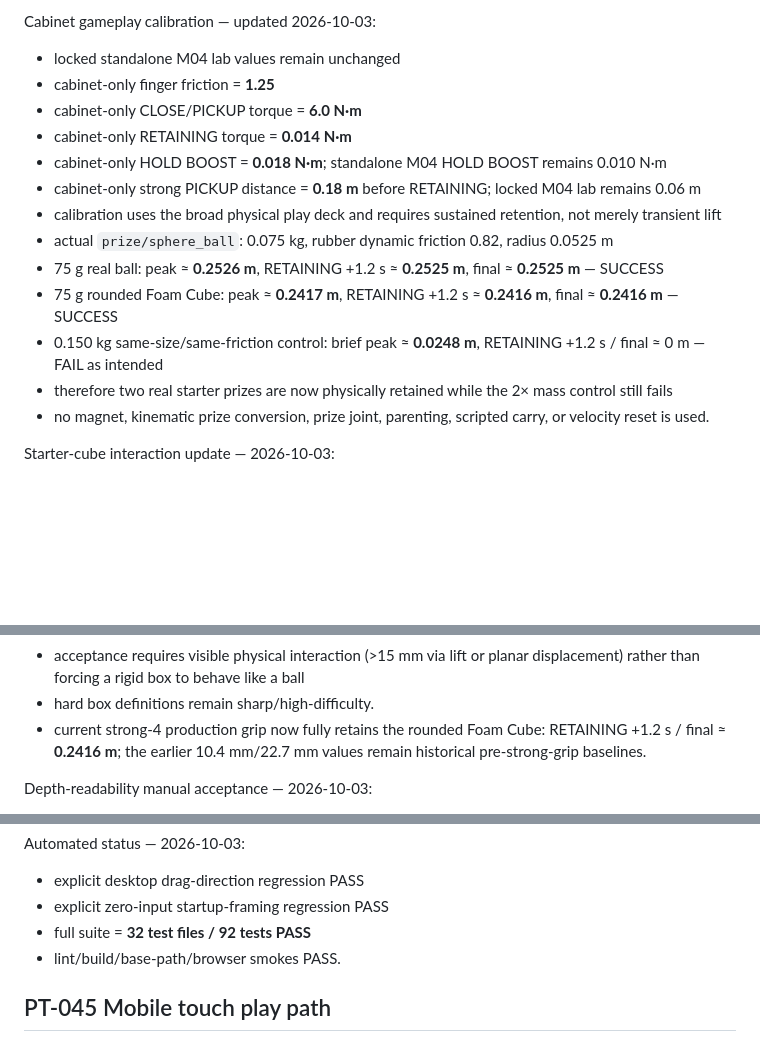
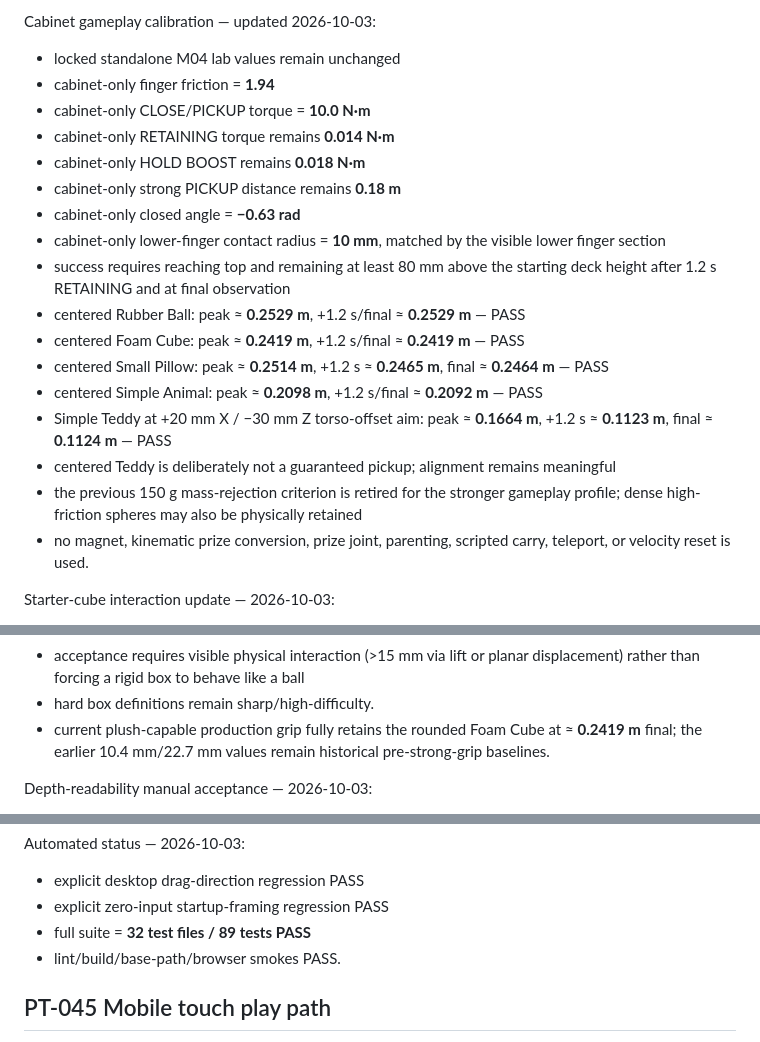
Before and after one commit to edisontw/Claw-Chaos, a Markdown page: docs/ACCEPTANCE_TESTS.md, 3 parts joined by grey strips. Drawn GitHub-style; blank space fills up the shorter version.

Commit message:
Update acceptance for plush-capable grip

```diff
--- a/docs/ACCEPTANCE_TESTS.md
+++ b/docs/ACCEPTANCE_TESTS.md
@@ -457,18 +457,22 @@ Implementation status — 2026-10-01:
 
 Cabinet gameplay calibration — updated 2026-10-03:
 - locked standalone M04 lab values remain unchanged
-- cabinet-only finger friction = **1.25**
-- cabinet-only CLOSE/PICKUP torque = **6.0 N·m**
-- cabinet-only RETAINING torque = **0.014 N·m**
-- cabinet-only HOLD BOOST = **0.018 N·m**; standalone M04 HOLD BOOST remains 0.010 N·m
-- cabinet-only strong PICKUP distance = **0.18 m** before RETAINING; locked M04 lab remains 0.06 m
-- calibration uses the broad physical play deck and requires sustained retention, not merely transient lift
-- actual `prize/sphere_ball`: 0.075 kg, rubber dynamic friction 0.82, radius 0.0525 m
-- 75 g real ball: peak ≈ **0.2526 m**, RETAINING +1.2 s ≈ **0.2525 m**, final ≈ **0.2525 m** — SUCCESS
-- 75 g rounded Foam Cube: peak ≈ **0.2417 m**, RETAINING +1.2 s ≈ **0.2416 m**, final ≈ **0.2416 m** — SUCCESS
-- 0.150 kg same-size/same-friction control: brief peak ≈ **0.0248 m**, RETAINING +1.2 s / final ≈ 0 m — FAIL as intended
-- therefore two real starter prizes are now physically retained while the 2× mass control still fails
-- no magnet, kinematic prize conversion, prize joint, parenting, scripted carry, or velocity reset is used.
+- cabinet-only finger friction = **1.94**
+- cabinet-only CLOSE/PICKUP torque = **10.0 N·m**
+- cabinet-only RETAINING torque remains **0.014 N·m**
+- cabinet-only HOLD BOOST remains **0.018 N·m**
+- cabinet-only strong PICKUP distance remains **0.18 m**
+- cabinet-only closed angle = **−0.63 rad**
+- cabinet-only lower-finger contact radius = **10 mm**, matched by the visible lower finger section
+- success requires reaching top and remaining at least 80 mm above the starting deck height after 1.2 s RETAINING and at final observation
+- centered Rubber Ball: peak ≈ **0.2529 m**, +1.2 s/final ≈ **0.2529 m** — PASS
+- centered Foam Cube: peak ≈ **0.2419 m**, +1.2 s/final ≈ **0.2419 m** — PASS
+- centered Small Pillow: peak ≈ **0.2514 m**, +1.2 s ≈ **0.2465 m**, final ≈ **0.2464 m** — PASS
+- centered Simple Animal: peak ≈ **0.2098 m**, +1.2 s/final ≈ **0.2092 m** — PASS
+- Simple Teddy at +20 mm X / −30 mm Z torso-offset aim: peak ≈ **0.1664 m**, +1.2 s ≈ **0.1123 m**, final ≈ **0.1124 m** — PASS
+- centered Teddy is deliberately not a guaranteed pickup; alignment remains meaningful
+- the previous 150 g mass-rejection criterion is retired for the stronger gameplay profile; dense high-friction spheres may also be physically retained
+- no magnet, kinematic prize conversion, prize joint, parenting, scripted carry, teleport, or velocity reset is used.
 
 Starter-cube interaction update — 2026-10-03:
 - former `prize/cube_small` sharp 95 mm plastic cuboid was reproduced as essentially immobile under a centered flat-deck grab
@@ -478,7 +482,7 @@ Starter-cube interaction update — 2026-10-03:
 - legacy sharp comparison: peak lift ≈ 2.1 mm, planar displacement ≈ 2.5 mm
 - acceptance requires visible physical interaction (>15 mm via lift or planar displacement) rather than forcing a rigid box to behave like a ball
 - hard box definitions remain sharp/high-difficulty.
-- current strong-4 production grip now fully retains the rounded Foam Cube: RETAINING +1.2 s / final ≈ **0.2416 m**; the earlier 10.4 mm/22.7 mm values remain historical pre-strong-grip baselines.
+- current plush-capable production grip fully retains the rounded Foam Cube at ≈ **0.2419 m** final; the earlier 10.4 mm/22.7 mm values remain historical pre-strong-grip baselines.
 
 Depth-readability manual acceptance — 2026-10-03:
 - no laser, projected drop marker or hidden aim guide
@@ -1009,7 +1013,7 @@ Expected:
 Automated status — 2026-10-03:
 - explicit desktop drag-direction regression PASS
 - explicit zero-input startup-framing regression PASS
-- full suite = **32 test files / 92 tests PASS**
+- full suite = **32 test files / 89 tests PASS**
 - lint/build/base-path/browser smokes PASS.
 
 ## PT-045 Mobile touch play path
```
Also changed, not shown: other parts of docs/ACCEPTANCE_TESTS.md (+1 -1 lines).
